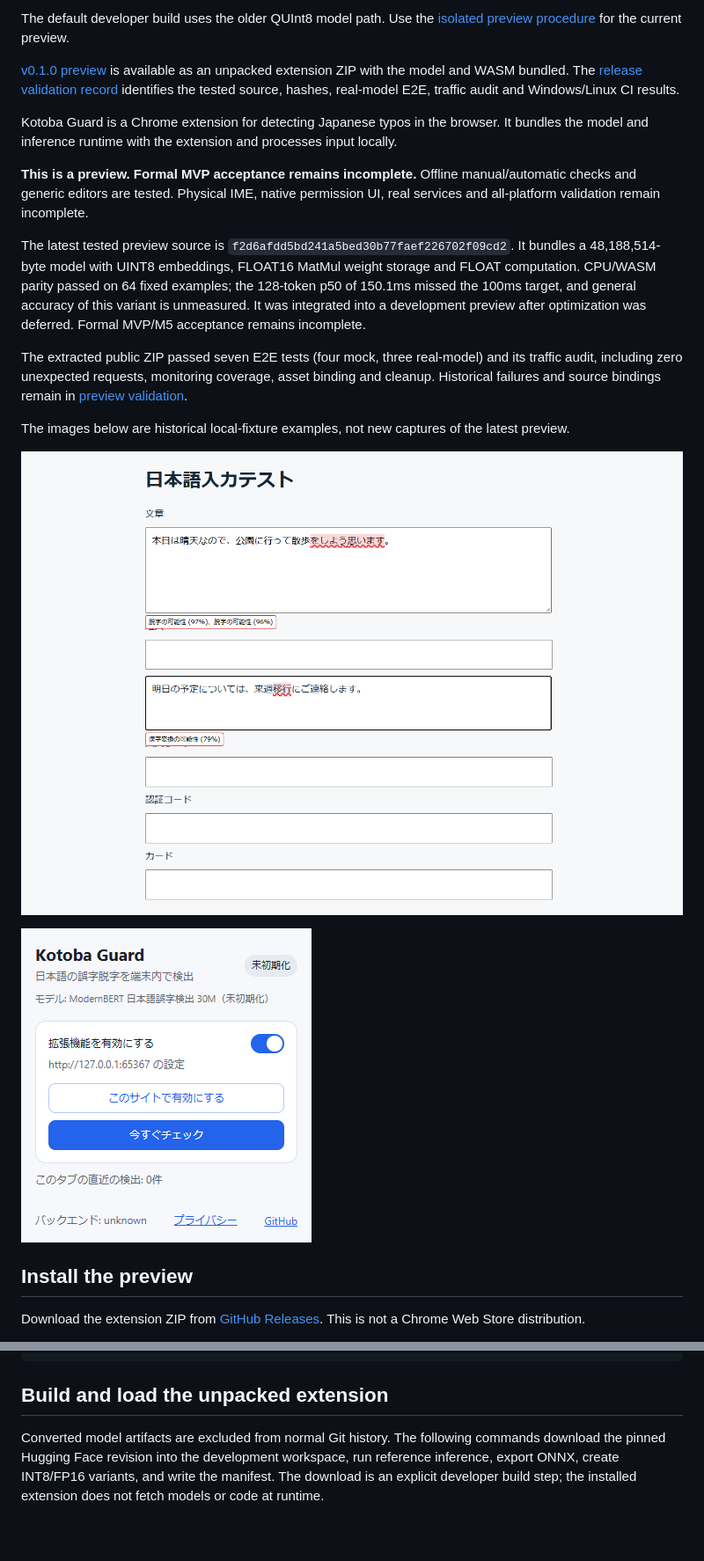
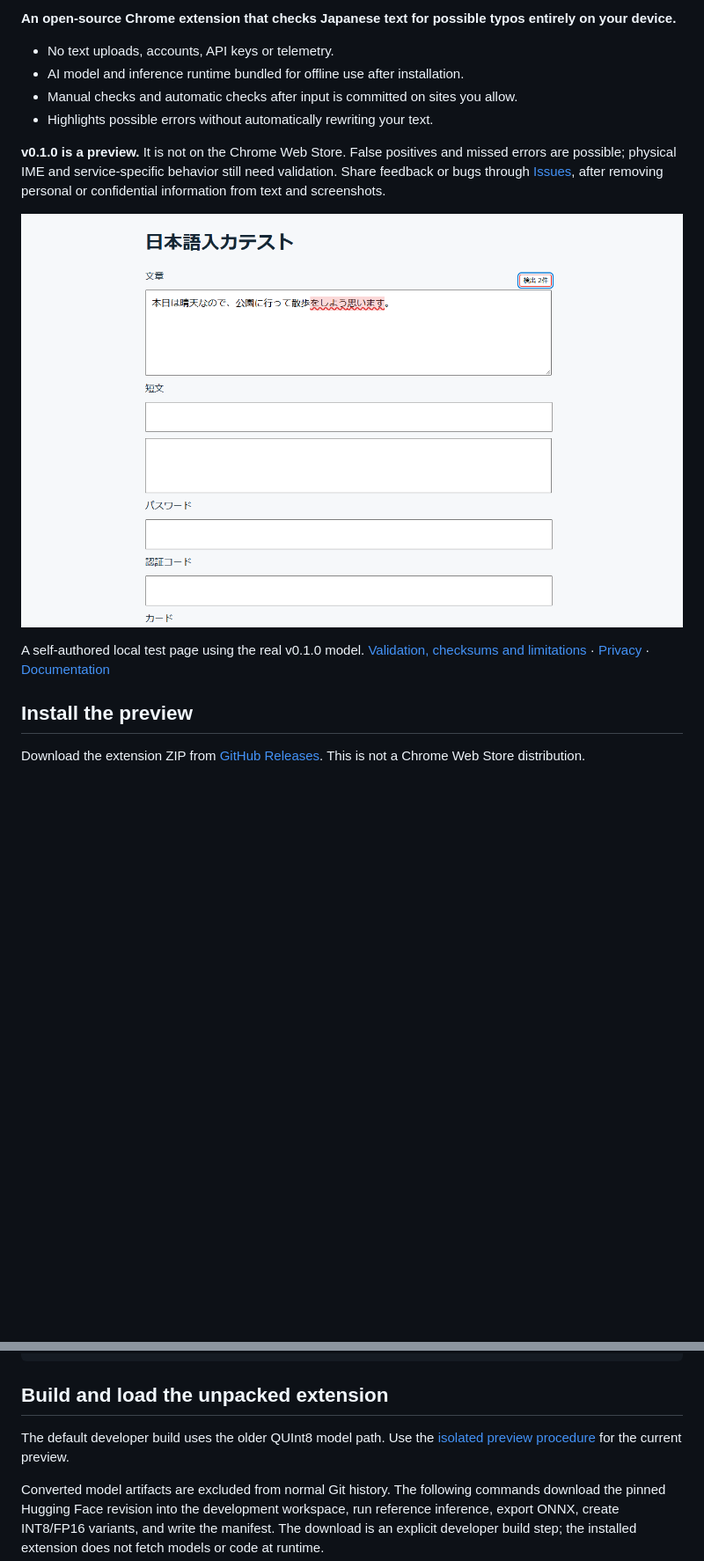
Before and after one commit to ayutaz/kotoba-guard, a Markdown page: README.en.md, 2 parts joined by grey strips. Shown at 88% size. Drawn GitHub-style; pictures changed too: docs/images/preview-v0.1.0.png (added); blank space fills up the shorter version.

Commit message:
docs: clarify project overview and preview onboarding

````diff
--- a/README.en.md
+++ b/README.en.md
@@ -4,21 +4,16 @@
 
-The default developer build uses the older QUInt8 model path. Use the [isolated preview procedure](docs/release.md#ローカルpreviewの作成) for the current preview.
+**An open-source Chrome extension that checks Japanese text for possible typos entirely on your device.**
 
-[v0.1.0 preview](https://github.com/ayutaz/kotoba-guard/releases/tag/v0.1.0) is available as an unpacked extension ZIP with the model and WASM bundled. The [release validation record](docs/validation-v0.1.0.md) identifies the tested source, hashes, real-model E2E, traffic audit and Windows/Linux CI results.
+- No text uploads, accounts, API keys or telemetry.
+- AI model and inference runtime bundled for offline use after installation.
+- Manual checks and automatic checks after input is committed on sites you allow.
+- Highlights possible errors without automatically rewriting your text.
 
-Kotoba Guard is a Chrome extension for detecting Japanese typos in the browser. It bundles the model and inference runtime with the extension and processes input locally.
+**v0.1.0 is a preview.** It is not on the Chrome Web Store. False positives and missed errors are possible; physical IME and service-specific behavior still need validation. Share feedback or bugs through [Issues](https://github.com/ayutaz/kotoba-guard/issues), after removing personal or confidential information from text and screenshots.
 
-**This is a preview. Formal MVP acceptance remains incomplete.** Offline manual/automatic checks and generic editors are tested. Physical IME, native permission UI, real services and all-platform validation remain incomplete.
+![Japanese typo detection with Kotoba Guard v0.1.0](docs/images/preview-v0.1.0.png)
 
-The latest tested preview source is `f2d6afdd5bd241a5bed30b77faef226702f09cd2`. It bundles a 48,188,514-byte model with UINT8 embeddings, FLOAT16 MatMul weight storage and FLOAT computation. CPU/WASM parity passed on 64 fixed examples; the 128-token p50 of 150.1ms missed the 100ms target, and general accuracy of this variant is unmeasured. It was integrated into a development preview after optimization was deferred. Formal MVP/M5 acceptance remains incomplete.
-
-The extracted public ZIP passed seven E2E tests (four mock, three real-model) and its traffic audit, including zero unexpected requests, monitoring coverage, asset binding and cleanup. Historical failures and source bindings remain in [preview validation](docs/preview-validation.md).
-
-The images below are historical local-fixture examples, not new captures of the latest preview.
-
-![Real-model detection in a self-authored local fixture](docs/images/editor.png)
-
-![Popup UI before model initialization](docs/images/popup.png)
+A self-authored local test page using the real v0.1.0 model. [Validation, checksums and limitations](docs/validation-v0.1.0.md) · [Privacy](PRIVACY.md) · [Documentation](docs/index.md)
 
 ## Install the preview
 
@@ -69,6 +64,8 @@ npm test
 
 ## Build and load the unpacked extension
 
+The default developer build uses the older QUInt8 model path. Use the [isolated preview procedure](docs/release.md#ローカルpreviewの作成) for the current preview.
+
 Converted model artifacts are excluded from normal Git history. The following commands download the pinned Hugging Face revision into the development workspace, run reference inference, export ONNX, create INT8/FP16 variants, and write the manifest. The download is an explicit developer build step; the installed extension does not fetch models or code at runtime.
 
 ```powershell
````
Also changed, not shown: other parts of README.en.md (+3 -1 lines), README.md (+13 -14 lines).
